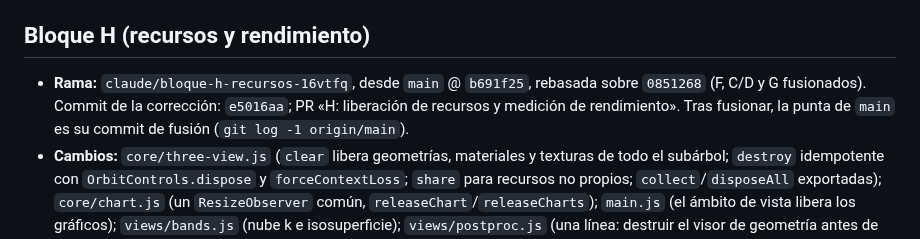
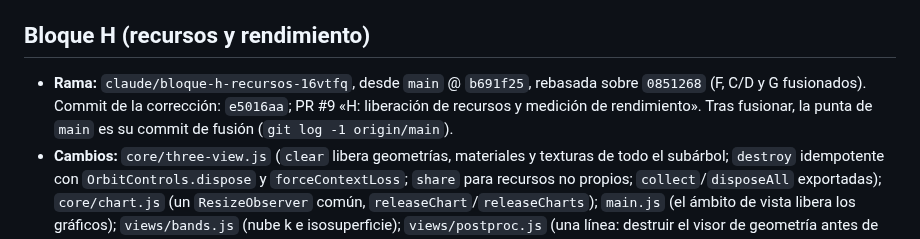
Before and after one commit to Jairomcarmona/dftlab-suite, a Markdown page: docs/reviews/TRASPASO.md, the part around the change. Drawn GitHub-style.

```diff
--- a/docs/reviews/TRASPASO.md
+++ b/docs/reviews/TRASPASO.md
@@ -49,7 +49,7 @@ Corregir fallos funcionales, de seguridad y de ciclo de vida del frontend actual
 
 ## Bloque H (recursos y rendimiento)
 
-- **Rama:** `claude/bloque-h-recursos-16vtfq`, desde `main` @ `b691f25`, rebasada sobre `0851268` (F, C/D y G fusionados). Commit de la corrección: `e5016aa`; PR «H: liberación de recursos y medición de rendimiento». Tras fusionar, la punta de `main` es su commit de fusión (`git log -1 origin/main`).
+- **Rama:** `claude/bloque-h-recursos-16vtfq`, desde `main` @ `b691f25`, rebasada sobre `0851268` (F, C/D y G fusionados). Commit de la corrección: `e5016aa`; PR #9 «H: liberación de recursos y medición de rendimiento». Tras fusionar, la punta de `main` es su commit de fusión (`git log -1 origin/main`).
 - **Cambios:** `core/three-view.js` (`clear` libera geometrías, materiales y texturas de todo el subárbol; `destroy` idempotente con `OrbitControls.dispose` y `forceContextLoss`; `share` para recursos no propios; `collect`/`disposeAll` exportadas); `core/chart.js` (un `ResizeObserver` común, `releaseChart`/`releaseCharts`); `main.js` (el ámbito de vista libera los gráficos); `views/bands.js` (nube k e isosuperficie); `views/postproc.js` (una línea: destruir el visor de geometría antes de reconstruir paneles).
 - **Pruebas:** `app/tests/ui/run_resources_tests.mjs` 15/0 (en `scripts/verify.mjs`); `app/tests/ui/browser_resources.mjs` en verde (36 fallos en `0851268`), añadida a `app/scripts/test-browser.mjs` con límite de 300 s (tarda ~85 s en Linux con SwiftShader). Sin regresiones: `verify.mjs` completo, `browser_regressions` 24/0, `browser_lifecycle` en verde; manifiesto `baseline-v1` 480 archivos correcto (Node 22.22.0, Linux, Playwright 1.56.1 local).
 - **Mediciones:** `docs/reviews/MEDICIONES_H.md` (`app/tests/perf/measure_views.mjs`, `measure_parsers.mjs`; no forman parte de CI). Montón JS estable (≈20 MB tras 4 recorridos). Kohn–Sham con Xe: tarea de ~2 s, la única por encima de 1 s; fonones ~0.3 s; isosuperficie de bandas ~0.25 s; lectores de archivos reales de hasta 5 MB en decenas de ms.
```
Also changed, not shown: docs/reviews/REGISTRO_DEUDA.md (+1 -1 lines).
